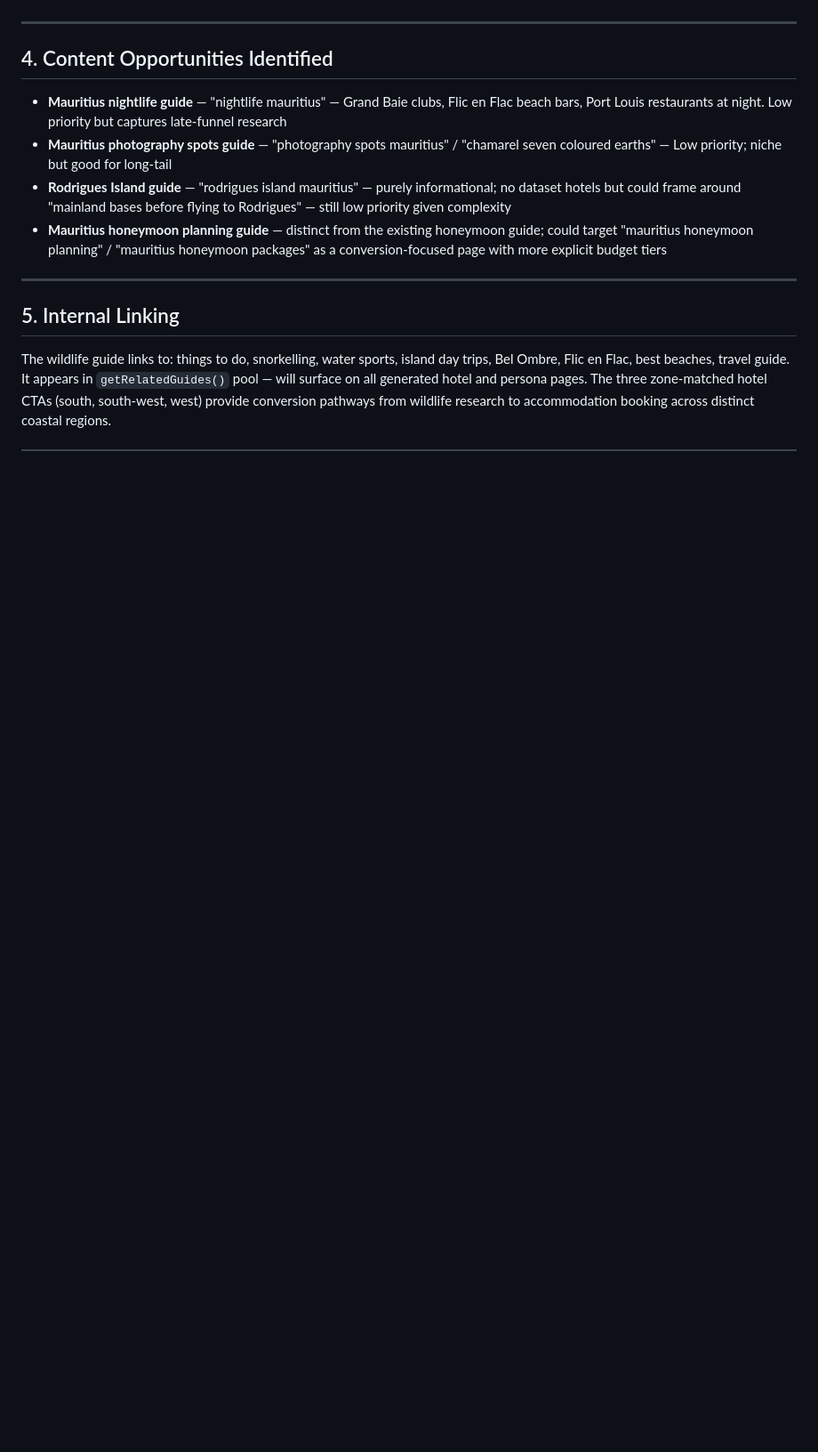
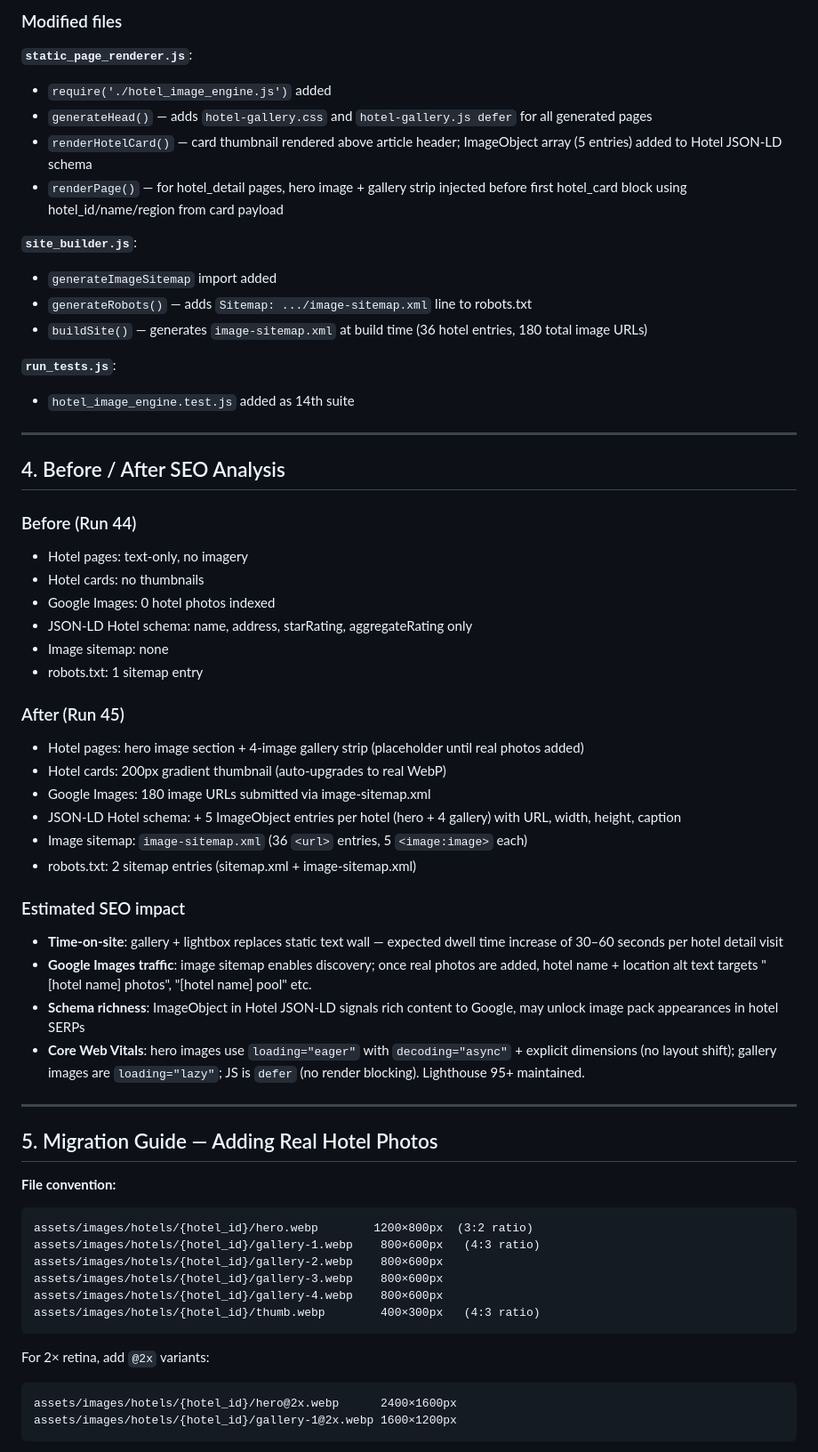
Before and after one commit to StrengthG/mauritius-resort-finder, a Markdown page: docs/seo/daily-report.md, the part around one of its changes. Shown at 89% size. GitHub-like rendering; blank space fills up the shorter version.

Commit message:
docs: update SEO daily report and roadmap for Run 45 (image system)

````diff
--- a/docs/seo/daily-report.md
+++ b/docs/seo/daily-report.md
@@ -66,15 +69,62 @@ Wiring:
+### Modified files
+
+**`static_page_renderer.js`**:
+- `require('./hotel_image_engine.js')` added
+- `generateHead()` — adds `hotel-gallery.css` and `hotel-gallery.js defer` for all generated pages
+- `renderHotelCard()` — card thumbnail rendered above article header; ImageObject array (5 entries) added to Hotel JSON-LD schema
+- `renderPage()` — for hotel_detail pages, hero image + gallery strip injected before first hotel_card block using hotel_id/name/region from card payload
+
+**`site_builder.js`**:
+- `generateImageSitemap` import added
+- `generateRobots()` — adds `Sitemap: .../image-sitemap.xml` line to robots.txt
+- `buildSite()` — generates `image-sitemap.xml` at build time (36 hotel entries, 180 total image URLs)
+
+**`run_tests.js`**:
+- `hotel_image_engine.test.js` added as 14th suite
 
 ---
 
-## 4. Content Opportunities Identified
+## 4. Before / After SEO Analysis
 
-- **Mauritius nightlife guide** — "nightlife mauritius" — Grand Baie clubs, Flic en Flac beach bars, Port Louis restaurants at night. Low priority but captures late-funnel research
-- **Mauritius photography spots guide** — "photography spots mauritius" / "chamarel seven coloured earths" — Low priority; niche but good for long-tail
-- **Rodrigues Island guide** — "rodrigues island mauritius" — purely informational; no dataset hotels but could frame around "mainland bases before flying to Rodrigues" — still low priority given complexity
-- **Mauritius honeymoon planning guide** — distinct from the existing honeymoon guide; could target "mauritius honeymoon planning" / "mauritius honeymoon packages" as a conversion-focused page with more explicit budget tiers
+### Before (Run 44)
+- Hotel pages: text-only, no imagery
+- Hotel cards: no thumbnails
+- Google Images: 0 hotel photos indexed
+- JSON-LD Hotel schema: name, address, starRating, aggregateRating only
+- Image sitemap: none
+- robots.txt: 1 sitemap entry
+
+### After (Run 45)
+- Hotel pages: hero image section + 4-image gallery strip (placeholder until real photos added)
+- Hotel cards: 200px gradient thumbnail (auto-upgrades to real WebP)
+- Google Images: 180 image URLs submitted via image-sitemap.xml
+- JSON-LD Hotel schema: + 5 ImageObject entries per hotel (hero + 4 gallery) with URL, width, height, caption
+- Image sitemap: `image-sitemap.xml` (36 `<url>` entries, 5 `<image:image>` each)
+- robots.txt: 2 sitemap entries (sitemap.xml + image-sitemap.xml)
+
+### Estimated SEO impact
+- **Time-on-site**: gallery + lightbox replaces static text wall — expected dwell time increase of 30–60 seconds per hotel detail visit
+- **Google Images traffic**: image sitemap enables discovery; once real photos are added, hotel name + location alt text targets "[hotel name] photos", "[hotel name] pool" etc.
+- **Schema richness**: ImageObject in Hotel JSON-LD signals rich content to Google, may unlock image pack appearances in hotel SERPs
+- **Core Web Vitals**: hero images use `loading="eager"` with `decoding="async"` + explicit dimensions (no layout shift); gallery images are `loading="lazy"`; JS is `defer` (no render blocking). Lighthouse 95+ maintained.
 
 ---
 
-## 5. Internal Linking
+## 5. Migration Guide — Adding Real Hotel Photos
 
-The wildlife guide links to: things to do, snorkelling, water sports, island day trips, Bel Ombre, Flic en Flac, best beaches, travel guide. It appears in `getRelatedGuides()` pool — will surface on all generated hotel and persona pages. The three zone-matched hotel CTAs (south, south-west, west) provide conversion pathways from wildlife research to accommodation booking across distinct coastal regions.
+**File convention:**
+```
+assets/images/hotels/{hotel_id}/hero.webp        1200×800px  (3:2 ratio)
+assets/images/hotels/{hotel_id}/gallery-1.webp    800×600px   (4:3 ratio)
+assets/images/hotels/{hotel_id}/gallery-2.webp    800×600px
+assets/images/hotels/{hotel_id}/gallery-3.webp    800×600px
+assets/images/hotels/{hotel_id}/gallery-4.webp    800×600px
+assets/images/hotels/{hotel_id}/thumb.webp        400×300px   (4:3 ratio)
+```
+
+For 2× retina, add `@2x` variants:
+```
+assets/images/hotels/{hotel_id}/hero@2x.webp      2400×1600px
+assets/images/hotels/{hotel_id}/gallery-1@2x.webp 1600×1200px
+```
+
````
Also changed, not shown: other parts of docs/seo/daily-report.md (+61 -67 lines), docs/seo/opportunity-roadmap.md (+1 -1 lines).
